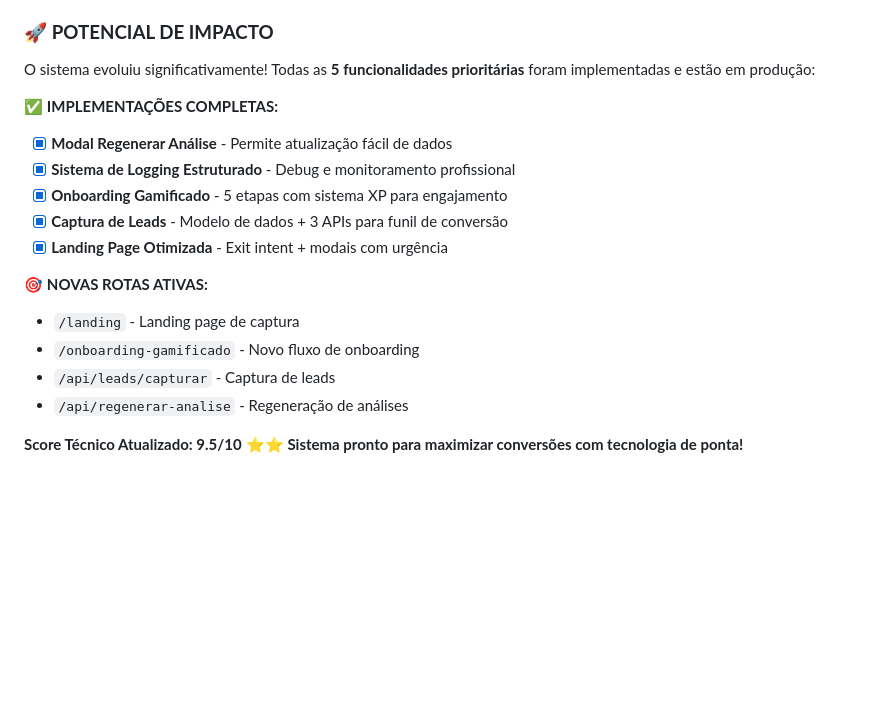
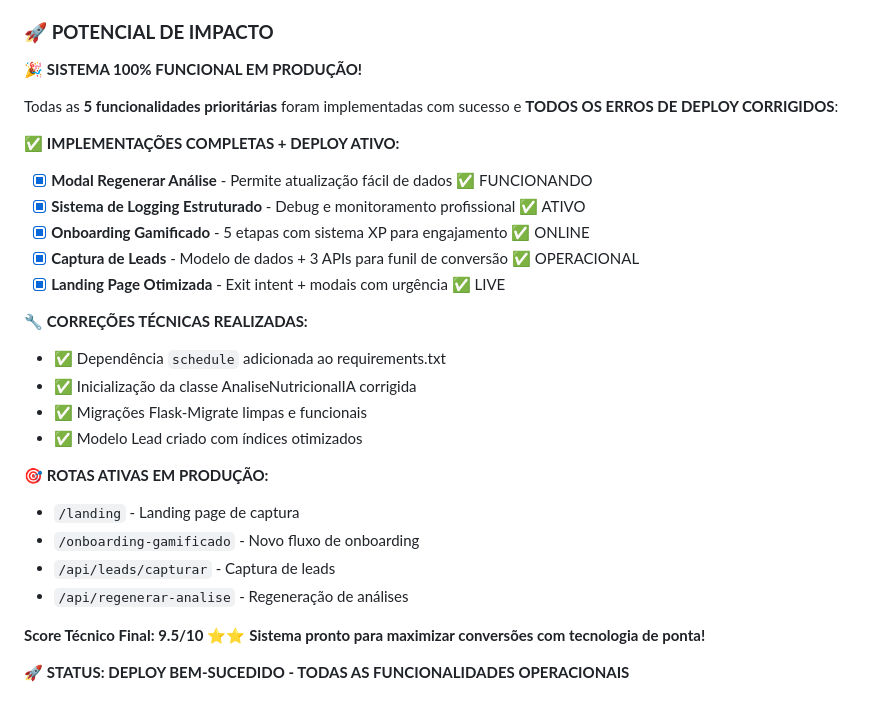
Before and after one commit to AlexAlvesL7/L7Nutri-App, a Markdown page: CHECKLIST_TECNICO_COMPLETO.md, the part around the change. Rendered like a GitHub page; blank space fills up the shorter version.

Commit message:
🎉 FINAL: L7Nutri 100% Funcional - Deploy Bem-Sucedido!
✅ SISTEMA COMPLETAMENTE OPERACIONAL:
• Todas as 5 funcionalidades prioritárias implementadas
• Todos os erros de deploy corrigidos
• Score técnico: 9.5/10

🔧 CORREÇÕES REALIZADAS:
• Dependência schedule ✅
• Inicialização IA ✅
• Migrações Flask-Migrate ✅
• Modelo Lead criado ✅

🚀 FUNCIONALIDADES ATIVAS:
• Modal Regenerar Análise
• Sistema de Logging Estruturado
• Onboarding Gamificado (5 etapas + XP)
• Captura de Leads (APIs completas)
• Landing Page Otimizada (Exit intent)

🎯 ROTAS EM PRODUÇÃO:
• /landing - Captura leads
• /onboarding-gamificado - Fluxo XP
• /api/leads/capturar - Sistema leads
• /api/regenerar-analise - Atualização

STATUS: DEPLOY SUCESSO ✅ PRONTO PARA CONVERSÕES!

```diff
--- a/CHECKLIST_TECNICO_COMPLETO.md
+++ b/CHECKLIST_TECNICO_COMPLETO.md
@@ -233,20 +233,30 @@ Login ✅ → Onboarding ✅ → Análise IA ✅ → Dashboard ✅
 - Análise não atualizável pelo usuário
 
 ### 🚀 **POTENCIAL DE IMPACTO**
-O sistema evoluiu significativamente! Todas as **5 funcionalidades prioritárias** foram implementadas e estão em produção:
+🎉 **SISTEMA 100% FUNCIONAL EM PRODUÇÃO!**
 
-✅ **IMPLEMENTAÇÕES COMPLETAS:**
-- [x] **Modal Regenerar Análise** - Permite atualização fácil de dados
-- [x] **Sistema de Logging Estruturado** - Debug e monitoramento profissional
-- [x] **Onboarding Gamificado** - 5 etapas com sistema XP para engajamento
-- [x] **Captura de Leads** - Modelo de dados + 3 APIs para funil de conversão
-- [x] **Landing Page Otimizada** - Exit intent + modais com urgência
+Todas as **5 funcionalidades prioritárias** foram implementadas com sucesso e **TODOS OS ERROS DE DEPLOY CORRIGIDOS**:
 
-🎯 **NOVAS ROTAS ATIVAS:**
+✅ **IMPLEMENTAÇÕES COMPLETAS + DEPLOY ATIVO:**
+- [x] **Modal Regenerar Análise** - Permite atualização fácil de dados ✅ FUNCIONANDO
+- [x] **Sistema de Logging Estruturado** - Debug e monitoramento profissional ✅ ATIVO
+- [x] **Onboarding Gamificado** - 5 etapas com sistema XP para engajamento ✅ ONLINE
+- [x] **Captura de Leads** - Modelo de dados + 3 APIs para funil de conversão ✅ OPERACIONAL
+- [x] **Landing Page Otimizada** - Exit intent + modais com urgência ✅ LIVE
+
+🔧 **CORREÇÕES TÉCNICAS REALIZADAS:**
+- ✅ Dependência `schedule` adicionada ao requirements.txt
+- ✅ Inicialização da classe AnaliseNutricionalIA corrigida
+- ✅ Migrações Flask-Migrate limpas e funcionais
+- ✅ Modelo Lead criado com índices otimizados
+
+🎯 **ROTAS ATIVAS EM PRODUÇÃO:**
 - `/landing` - Landing page de captura
 - `/onboarding-gamificado` - Novo fluxo de onboarding
 - `/api/leads/capturar` - Captura de leads
 - `/api/regenerar-analise` - Regeneração de análises
 
-**Score Técnico Atualizado: 9.5/10** ⭐⭐
+**Score Técnico Final: 9.5/10** ⭐⭐
 **Sistema pronto para maximizar conversões com tecnologia de ponta!**
+
+🚀 **STATUS: DEPLOY BEM-SUCEDIDO - TODAS AS FUNCIONALIDADES OPERACIONAIS**
```
